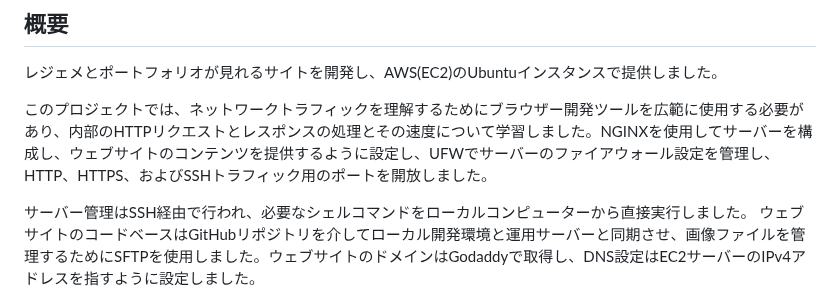
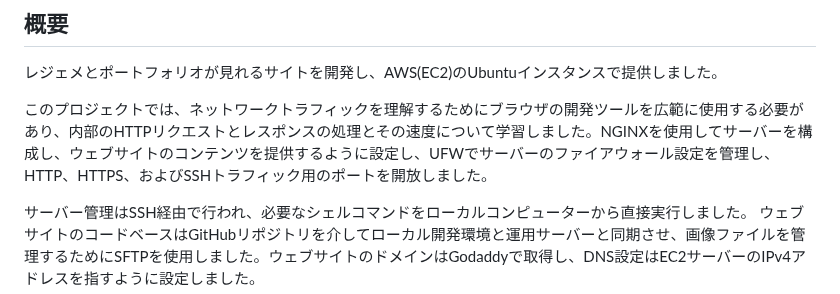
Before and after one commit to Kanatanagano/resume-website, a Markdown page: README.md, the part around the change. Rendered like a GitHub page.

```diff
--- a/README.md
+++ b/README.md
@@ -3,7 +3,7 @@
 ## 概要
 レジェメとポートフォリオが見れるサイトを開発し、AWS(EC2)のUbuntuインスタンスで提供しました。
 
-このプロジェクトでは、ネットワークトラフィックを理解するためにブラウザー開発ツールを広範に使用する必要があり、内部のHTTPリクエストとレスポンスの処理とその速度について学習しました。NGINXを使用してサーバーを構成し、ウェブサイトのコンテンツを提供するように設定し、UFWでサーバーのファイアウォール設定を管理し、HTTP、HTTPS、およびSSHトラフィック用のポートを開放しました。
+このプロジェクトでは、ネットワークトラフィックを理解するためにブラウザの開発ツールを広範に使用する必要があり、内部のHTTPリクエストとレスポンスの処理とその速度について学習しました。NGINXを使用してサーバーを構成し、ウェブサイトのコンテンツを提供するように設定し、UFWでサーバーのファイアウォール設定を管理し、HTTP、HTTPS、およびSSHトラフィック用のポートを開放しました。
 
 サーバー管理はSSH経由で行われ、必要なシェルコマンドをローカルコンピューターから直接実行しました。 ウェブサイトのコードベースはGitHubリポジトリを介してローカル開発環境と運用サーバーと同期させ、画像ファイルを管理するためにSFTPを使用しました。ウェブサイトのドメインはGodaddyで取得し、DNS設定はEC2サーバーのIPv4アドレスを指すように設定しました。
 
```
